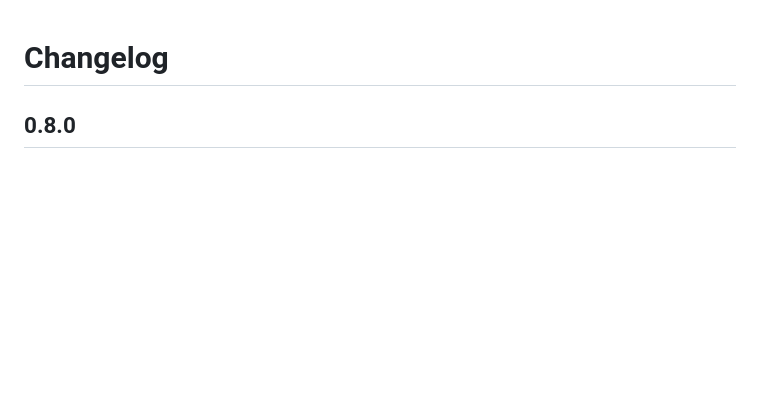
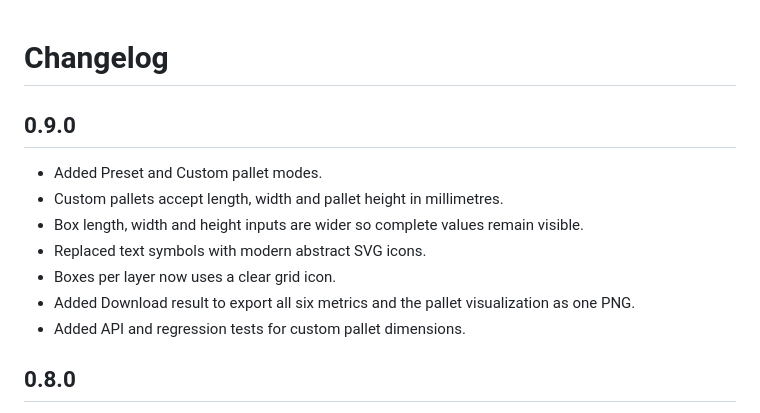
Before and after one commit to tommyvercettiseh/palletoptimizer, a Markdown page: CHANGELOG.md, the part around the change. Rendered like a GitHub page; blank space fills up the shorter version.

Commit message:
Document custom pallet and download release

```diff
--- a/CHANGELOG.md
+++ b/CHANGELOG.md
@@ -1,4 +1,14 @@
 # Changelog
+
+## 0.9.0
+
+- Added Preset and Custom pallet modes.
+- Custom pallets accept length, width and pallet height in millimetres.
+- Box length, width and height inputs are wider so complete values remain visible.
+- Replaced text symbols with modern abstract SVG icons.
+- Boxes per layer now uses a clear grid icon.
+- Added Download result to export all six metrics and the pallet visualization as one PNG.
+- Added API and regression tests for custom pallet dimensions.
 
 ## 0.8.0
 
```
